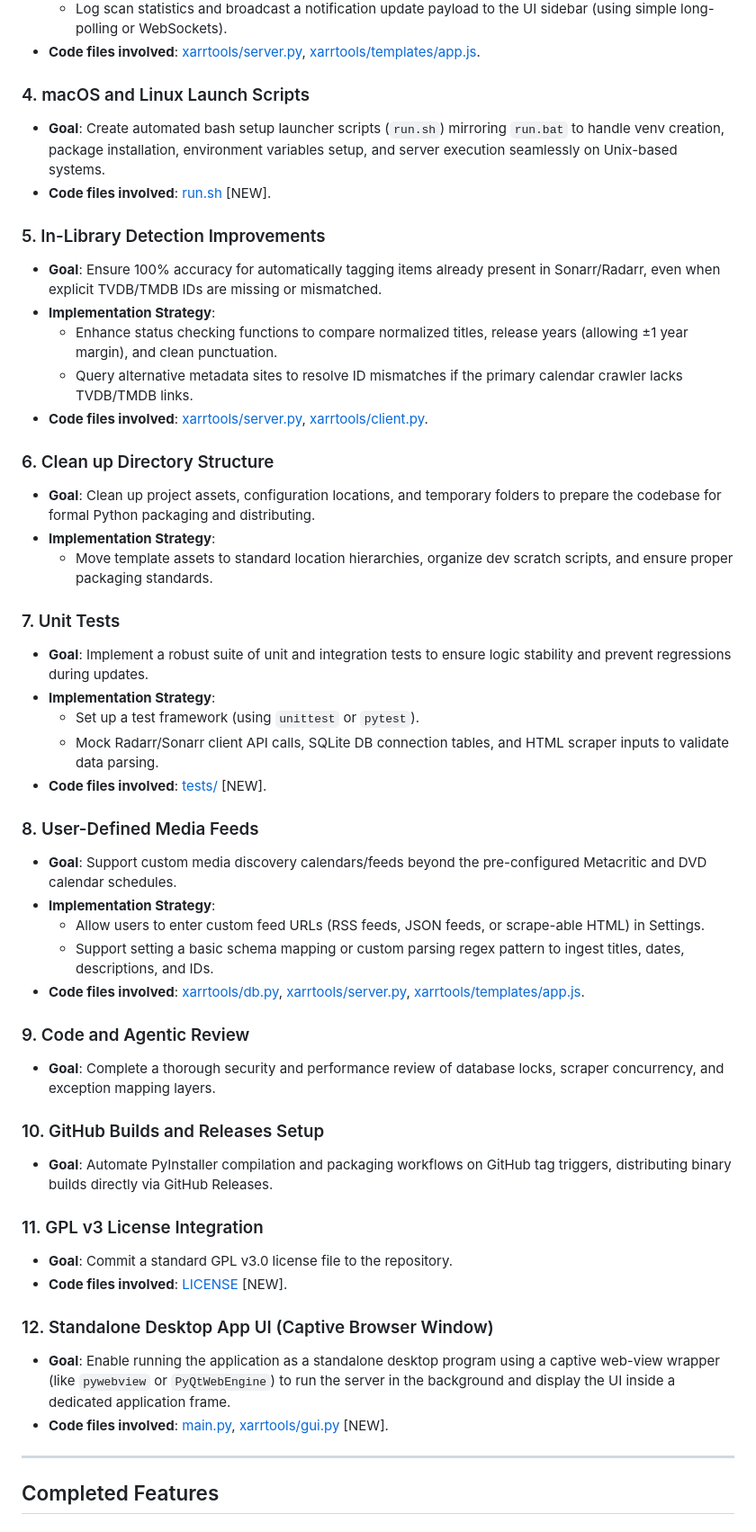
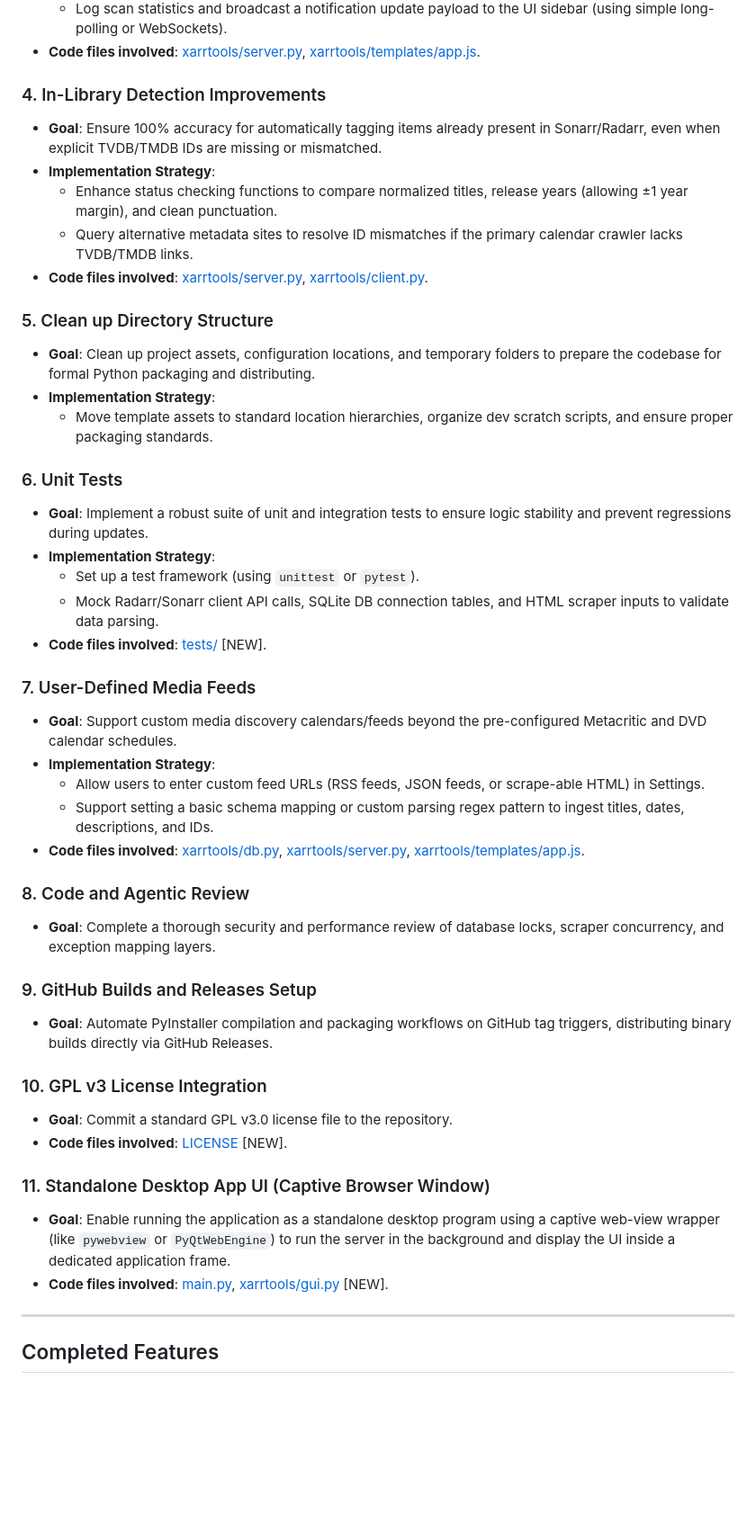
Before and after one commit to devicenul/xarrtools, a Markdown page: ROADMAP.md, the part around one of its changes. Shown at 90% size. Rendered like a GitHub page; blank space fills up the shorter version.

Commit message:
Consolidate launch scripts (Item 4) into compilation setup (Item 1) in ROADMAP.md

```diff
--- a/ROADMAP.md
+++ b/ROADMAP.md
@@ -36,49 +37,46 @@ This document tracks planned future functionality, architectural changes, and us
   - Log scan statistics and broadcast a notification update payload to the UI sidebar (using simple long-polling or WebSockets).
 - **Code files involved**: [xarrtools/server.py](file:///d:/Workspaces/Projects/xarrtools/xarrtools/server.py), [xarrtools/templates/app.js](file:///d:/Workspaces/Projects/xarrtools/xarrtools/templates/app.js).
 
-### 4. macOS and Linux Launch Scripts
-- **Goal**: Create automated bash setup launcher scripts (`run.sh`) mirroring `run.bat` to handle venv creation, package installation, environment variables setup, and server execution seamlessly on Unix-based systems.
-- **Code files involved**: [run.sh](file:///d:/Workspaces/Projects/xarrtools/run.sh) [NEW].
-
-### 5. In-Library Detection Improvements
+### 4. In-Library Detection Improvements
 - **Goal**: Ensure 100% accuracy for automatically tagging items already present in Sonarr/Radarr, even when explicit TVDB/TMDB IDs are missing or mismatched.
 - **Implementation Strategy**:
   - Enhance status checking functions to compare normalized titles, release years (allowing ±1 year margin), and clean punctuation.
   - Query alternative metadata sites to resolve ID mismatches if the primary calendar crawler lacks TVDB/TMDB links.
 - **Code files involved**: [xarrtools/server.py](file:///d:/Workspaces/Projects/xarrtools/xarrtools/server.py), [xarrtools/client.py](file:///d:/Workspaces/Projects/xarrtools/xarrtools/client.py).
 
-### 6. Clean up Directory Structure
+### 5. Clean up Directory Structure
 - **Goal**: Clean up project assets, configuration locations, and temporary folders to prepare the codebase for formal Python packaging and distributing.
 - **Implementation Strategy**:
   - Move template assets to standard location hierarchies, organize dev scratch scripts, and ensure proper packaging standards.
 
-### 7. Unit Tests
+### 6. Unit Tests
 - **Goal**: Implement a robust suite of unit and integration tests to ensure logic stability and prevent regressions during updates.
 - **Implementation Strategy**:
   - Set up a test framework (using `unittest` or `pytest`).
   - Mock Radarr/Sonarr client API calls, SQLite DB connection tables, and HTML scraper inputs to validate data parsing.
 - **Code files involved**: [tests/](file:///d:/Workspaces/Projects/xarrtools/tests) [NEW].
 
-### 8. User-Defined Media Feeds
+### 7. User-Defined Media Feeds
 - **Goal**: Support custom media discovery calendars/feeds beyond the pre-configured Metacritic and DVD calendar schedules.
 - **Implementation Strategy**:
   - Allow users to enter custom feed URLs (RSS feeds, JSON feeds, or scrape-able HTML) in Settings.
   - Support setting a basic schema mapping or custom parsing regex pattern to ingest titles, dates, descriptions, and IDs.
 - **Code files involved**: [xarrtools/db.py](file:///d:/Workspaces/Projects/xarrtools/xarrtools/db.py), [xarrtools/server.py](file:///d:/Workspaces/Projects/xarrtools/xarrtools/server.py), [xarrtools/templates/app.js](file:///d:/Workspaces/Projects/xarrtools/xarrtools/templates/app.js).
 
-### 9. Code and Agentic Review
+### 8. Code and Agentic Review
 - **Goal**: Complete a thorough security and performance review of database locks, scraper concurrency, and exception mapping layers.
 
-### 10. GitHub Builds and Releases Setup
+### 9. GitHub Builds and Releases Setup
 - **Goal**: Automate PyInstaller compilation and packaging workflows on GitHub tag triggers, distributing binary builds directly via GitHub Releases.
 
-### 11. GPL v3 License Integration
+### 10. GPL v3 License Integration
 - **Goal**: Commit a standard GPL v3.0 license file to the repository.
 - **Code files involved**: [LICENSE](file:///d:/Workspaces/Projects/xarrtools/LICENSE) [NEW].
 
-### 12. Standalone Desktop App UI (Captive Browser Window)
+### 11. Standalone Desktop App UI (Captive Browser Window)
 - **Goal**: Enable running the application as a standalone desktop program using a captive web-view wrapper (like `pywebview` or `PyQtWebEngine`) to run the server in the background and display the UI inside a dedicated application frame.
 - **Code files involved**: [main.py](file:///d:/Workspaces/Projects/xarrtools/main.py), [xarrtools/gui.py](file:///d:/Workspaces/Projects/xarrtools/xarrtools/gui.py) [NEW].
+
 
 ---
 
```
Also changed, not shown: other parts of ROADMAP.md (+4 -3 lines).
